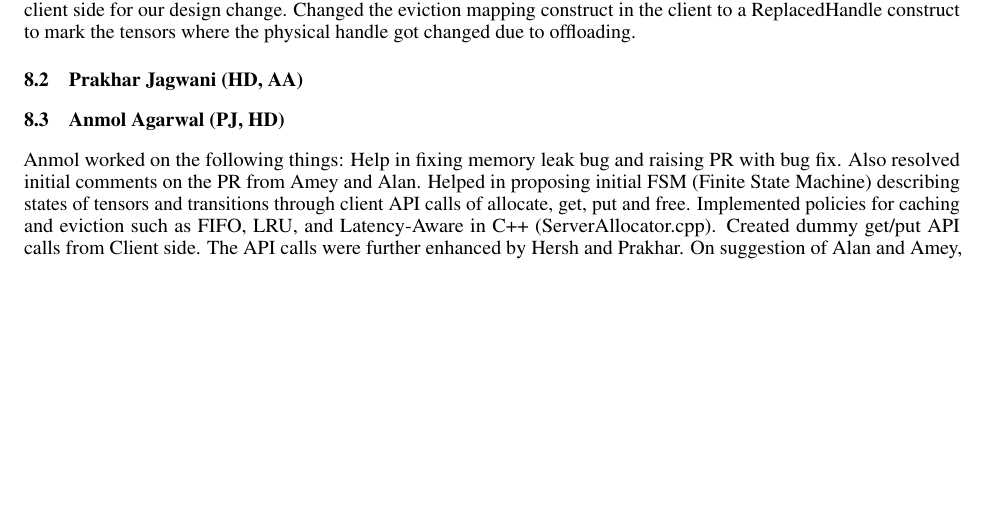
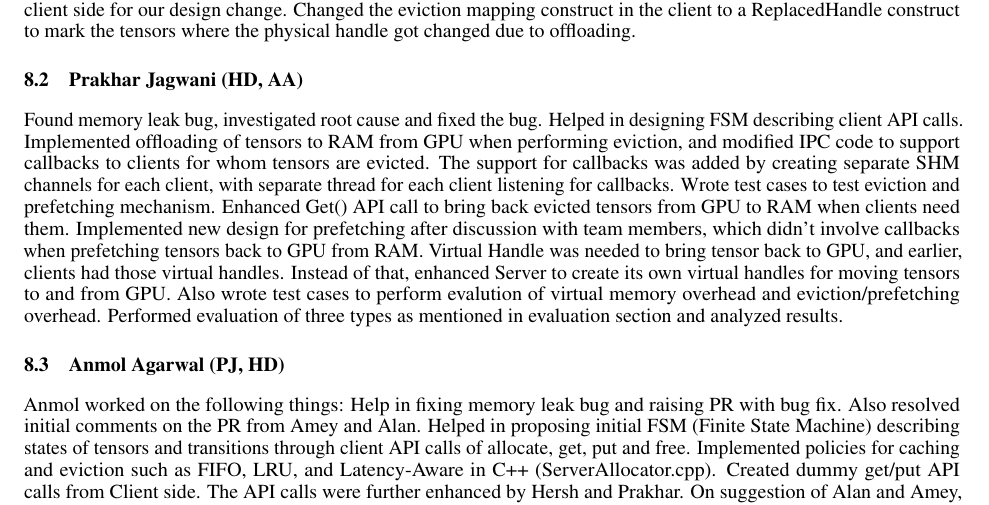
Before and after one commit to Prakhar314/CS8803-SMR-Report, a LaTeX paper (template.tex): part of page 9 of 10, cut so that both start at the same text, the shorter picture padded with empty space. Compiled offline with pdfLaTeX.

Commit message:
Contributions

```diff
--- a/template.tex
+++ b/template.tex
@@ -398,6 +398,20 @@ Created prefetching based on the older design (with client callbacks). The idea
 Removing data copying and callbacks from the client side for our design change. Changed the eviction mapping construct in the client to a ReplacedHandle construct to mark the tensors where the physical handle got changed due to offloading.
 
 \subsection{Prakhar Jagwani (HD, AA)}
+Found memory leak bug, investigated root cause and fixed the bug.
+Helped in designing FSM describing client API calls.
+Implemented offloading of tensors to RAM from GPU when performing eviction, and modified
+IPC code to support callbacks to clients for whom tensors are evicted. The support for callbacks
+was added by creating separate SHM channels for each client, with separate thread for each client listening for callbacks.
+Wrote test cases to test eviction and prefetching mechanism.
+Enhanced Get() API call to bring back evicted tensors from GPU to RAM when clients need them.
+Implemented new design for prefetching after discussion with team members, which didn't
+involve callbacks when prefetching tensors back to GPU from RAM. Virtual Handle was needed to
+bring tensor back to GPU, and earlier, clients had those virtual handles. Instead of that, enhanced
+Server to create its own virtual handles for moving tensors to and from GPU.
+Also wrote test cases to perform evalution of virtual memory overhead and eviction/prefetching overhead.
+Performed evaluation of three types as mentioned in evaluation section and analyzed results.
+
 \subsection{Anmol Agarwal (PJ, HD)}
 Anmol worked on the following things:
 Help in fixing memory leak bug and raising PR with bug fix. Also resolved initial comments on the PR from Amey and Alan.
```
